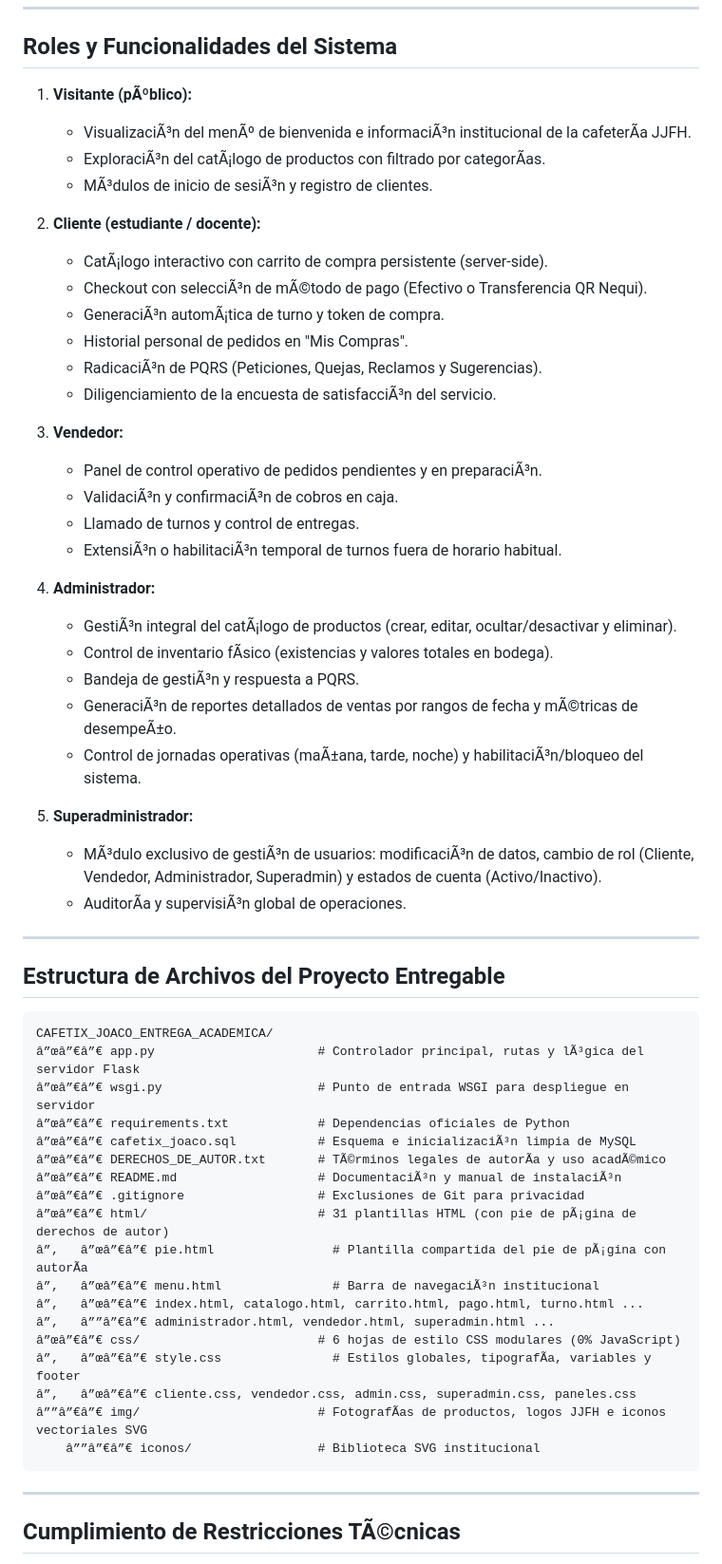
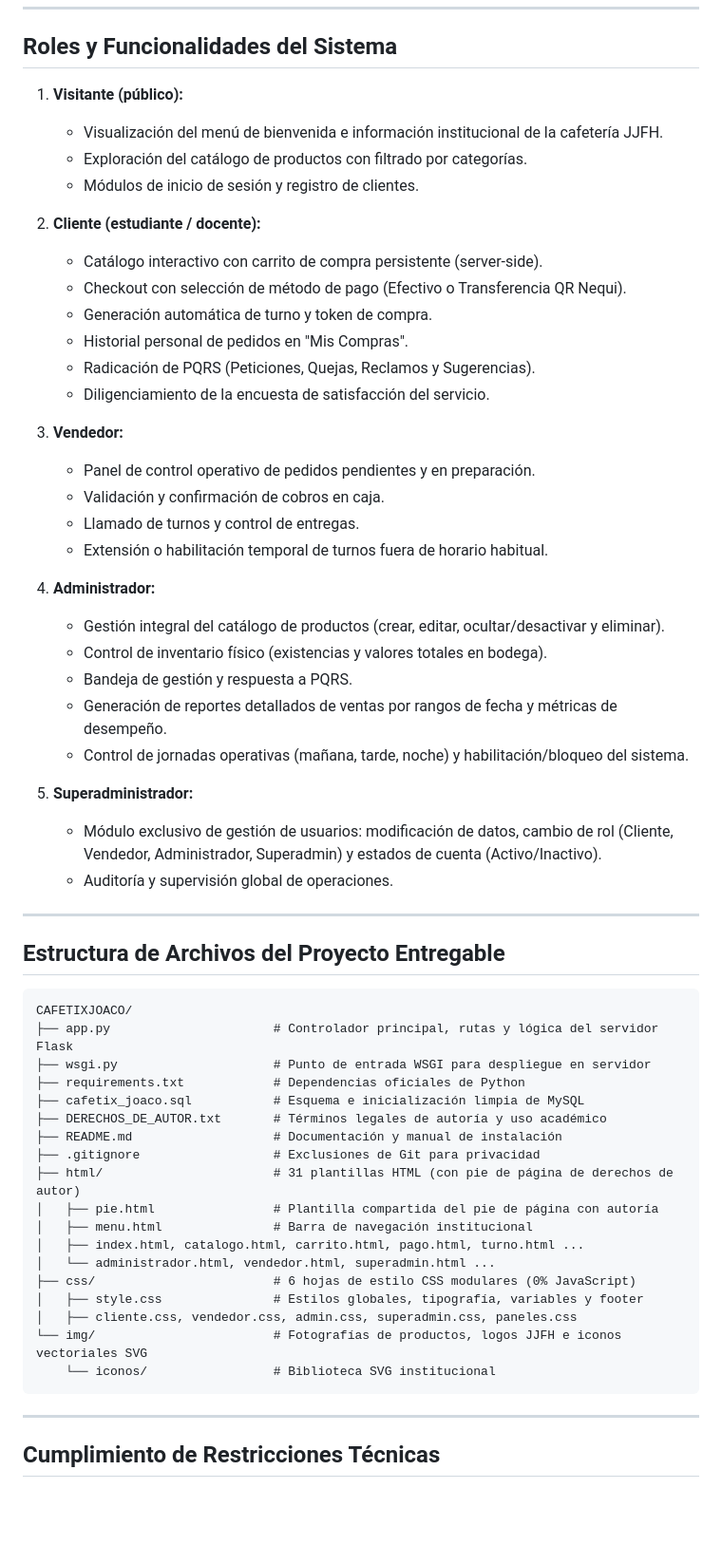
Before and after one commit to AngelMur07/CAFETIXJOACO, a Markdown page: README.md, the part around one of its changes. Shown at 95% size. Drawn GitHub-style; blank space fills up the shorter version.

````diff
--- a/README.md
+++ b/README.md
@@ -128,62 +128,62 @@ El script `cafetix_joaco.sql` incluye los siguientes usuarios internos preconfig
 
 ## Roles y Funcionalidades del Sistema
 
-1. **Visitante (pÃºblico):**
-   - VisualizaciÃ³n del menÃº de bienvenida e informaciÃ³n institucional de la cafeterÃ­a JJFH.
-   - ExploraciÃ³n del catÃ¡logo de productos con filtrado por categorÃ­as.
-   - MÃ³dulos de inicio de sesiÃ³n y registro de clientes.
+1. **Visitante (público):**
+   - Visualización del menú de bienvenida e información institucional de la cafetería JJFH.
+   - Exploración del catálogo de productos con filtrado por categorías.
+   - Módulos de inicio de sesión y registro de clientes.
 
 2. **Cliente (estudiante / docente):**
-   - CatÃ¡logo interactivo con carrito de compra persistente (server-side).
-   - Checkout con selecciÃ³n de mÃ©todo de pago (Efectivo o Transferencia QR Nequi).
-   - GeneraciÃ³n automÃ¡tica de turno y token de compra.
+   - Catálogo interactivo con carrito de compra persistente (server-side).
+   - Checkout con selección de método de pago (Efectivo o Transferencia QR Nequi).
+   - Generación automática de turno y token de compra.
    - Historial personal de pedidos en "Mis Compras".
-   - RadicaciÃ³n de PQRS (Peticiones, Quejas, Reclamos y Sugerencias).
-   - Diligenciamiento de la encuesta de satisfacciÃ³n del servicio.
+   - Radicación de PQRS (Peticiones, Quejas, Reclamos y Sugerencias).
+   - Diligenciamiento de la encuesta de satisfacción del servicio.
 
 3. **Vendedor:**
-   - Panel de control operativo de pedidos pendientes y en preparaciÃ³n.
-   - ValidaciÃ³n y confirmaciÃ³n de cobros en caja.
+   - Panel de control operativo de pedidos pendientes y en preparación.
+   - Validación y confirmación de cobros en caja.
    - Llamado de turnos y control de entregas.
-   - ExtensiÃ³n o habilitaciÃ³n temporal de turnos fuera de horario habitual.
+   - Extensión o habilitación temporal de turnos fuera de horario habitual.
 
 4. **Administrador:**
-   - GestiÃ³n integral del catÃ¡logo de productos (crear, editar, ocultar/desactivar y eliminar).
-   - Control de inventario fÃ­sico (existencias y valores totales en bodega).
-   - Bandeja de gestiÃ³n y respuesta a PQRS.
-   - GeneraciÃ³n de reportes detallados de ventas por rangos de fecha y mÃ©tricas de desempeÃ±o.
-   - Control de jornadas operativas (maÃ±ana, tarde, noche) y habilitaciÃ³n/bloqueo del sistema.
+   - Gestión integral del catálogo de productos (crear, editar, ocultar/desactivar y eliminar).
+   - Control de inventario físico (existencias y valores totales en bodega).
+   - Bandeja de gestión y respuesta a PQRS.
+   - Generación de reportes detallados de ventas por rangos de fecha y métricas de desempeño.
+   - Control de jornadas operativas (mañana, tarde, noche) y habilitación/bloqueo del sistema.
 
 5. **Superadministrador:**
-   - MÃ³dulo exclusivo de gestiÃ³n de usuarios: modificaciÃ³n de datos, cambio de rol (Cliente, Vendedor, Administrador, Superadmin) y estados de cuenta (Activo/Inactivo).
-   - AuditorÃ­a y supervisiÃ³n global de operaciones.
+   - Módulo exclusivo de gestión de usuarios: modificación de datos, cambio de rol (Cliente, Vendedor, Administrador, Superadmin) y estados de cuenta (Activo/Inactivo).
+   - Auditoría y supervisión global de operaciones.
 
 ---
 
 ## Estructura de Archivos del Proyecto Entregable
 
 ```text
-CAFETIX_JOACO_ENTREGA_ACADEMICA/
-â”œâ”€â”€ app.py                      # Controlador principal, rutas y lÃ³gica del servidor Flask
-â”œâ”€â”€ wsgi.py                     # Punto de entrada WSGI para despliegue en servidor
-â”œâ”€â”€ requirements.txt            # Dependencias oficiales de Python
-â”œâ”€â”€ cafetix_joaco.sql           # Esquema e inicializaciÃ³n limpia de MySQL
-â”œâ”€â”€ DERECHOS_DE_AUTOR.txt       # TÃ©rminos legales de autorÃ­a y uso acadÃ©mico
-â”œâ”€â”€ README.md                   # DocumentaciÃ³n y manual de instalaciÃ³n
-â”œâ”€â”€ .gitignore                  # Exclusiones de Git para privacidad
-â”œâ”€â”€ html/                       # 31 plantillas HTML (con pie de pÃ¡gina de derechos de autor)
-â”‚   â”œâ”€â”€ pie.html                # Plantilla compartida del pie de pÃ¡gina con autorÃ­a
-â”‚   â”œâ”€â”€ menu.html               # Barra de navegaciÃ³n institucional
-â”‚   â”œâ”€â”€ index.html, catalogo.html, carrito.html, pago.html, turno.html ...
-â”‚   â””â”€â”€ administrador.html, vendedor.html, superadmin.html ...
-â”œâ”€â”€ css/                        # 6 hojas de estilo CSS modulares (0% JavaScript)
-â”‚   â”œâ”€â”€ style.css               # Estilos globales, tipografÃ­a, variables y footer
-â”‚   â”œâ”€â”€ cliente.css, vendedor.css, admin.css, superadmin.css, paneles.css
-â””â”€â”€ img/                        # FotografÃ­as de productos, logos JJFH e iconos vectoriales SVG
-    â””â”€â”€ iconos/                 # Biblioteca SVG institucional
+CAFETIXJOACO/
+├── app.py                      # Controlador principal, rutas y lógica del servidor Flask
+├── wsgi.py                     # Punto de entrada WSGI para despliegue en servidor
+├── requirements.txt            # Dependencias oficiales de Python
+├── cafetix_joaco.sql           # Esquema e inicialización limpia de MySQL
+├── DERECHOS_DE_AUTOR.txt       # Términos legales de autoría y uso académico
+├── README.md                   # Documentación y manual de instalación
+├── .gitignore                  # Exclusiones de Git para privacidad
+├── html/                       # 31 plantillas HTML (con pie de página de derechos de autor)
+│   ├── pie.html                # Plantilla compartida del pie de página con autoría
+│   ├── menu.html               # Barra de navegación institucional
+│   ├── index.html, catalogo.html, carrito.html, pago.html, turno.html ...
+│   └── administrador.html, vendedor.html, superadmin.html ...
+├── css/                        # 6 hojas de estilo CSS modulares (0% JavaScript)
+│   ├── style.css               # Estilos globales, tipografía, variables y footer
+│   ├── cliente.css, vendedor.css, admin.css, superadmin.css, paneles.css
+└── img/                        # Fotografías de productos, logos JJFH e iconos vectoriales SVG
+    └── iconos/                 # Biblioteca SVG institucional
 ```
 
 ---
 
-## Cumplimiento de Restricciones TÃ©cnicas
+## Cumplimiento de Restricciones Técnicas
 
````
Also changed, not shown: other parts of README.md (+128 -35 lines).
